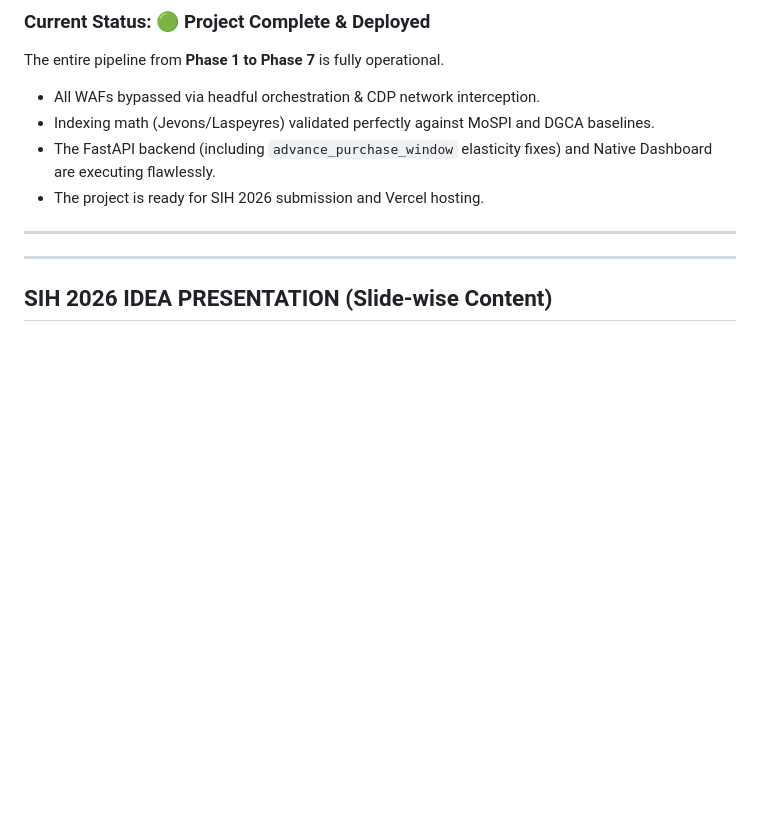
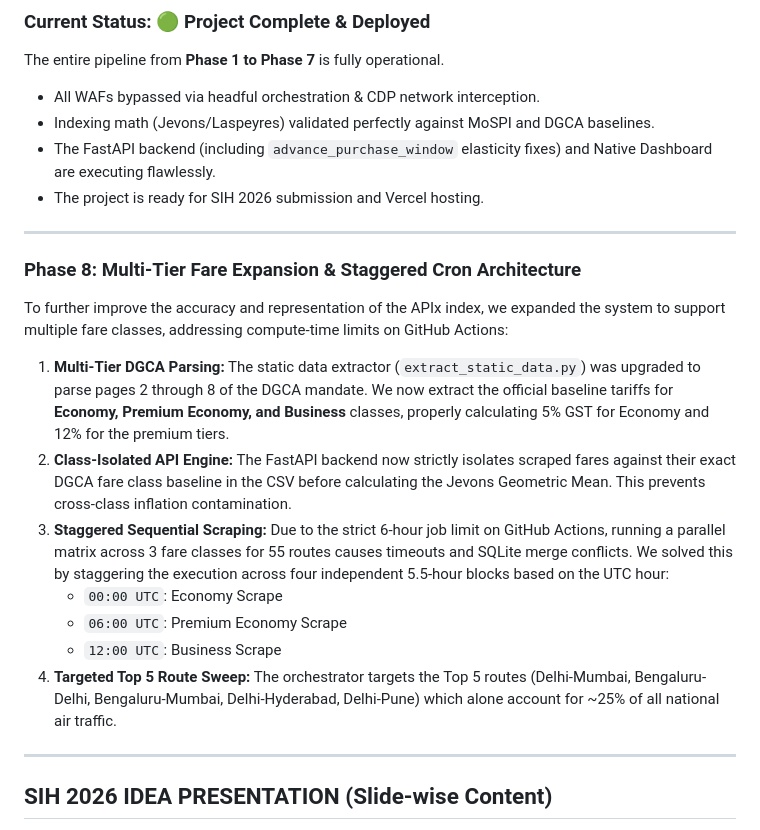
Before and after one commit to CandiedOutlaw763/aerova, a Markdown page: README.md, the part around the change. Rendered like a GitHub page; blank space fills up the shorter version.

Commit message:
Docs: Add Phase 8 multi-tier architecture to README

```diff
--- a/README.md
+++ b/README.md
@@ -213,6 +213,18 @@ The entire pipeline from **Phase 1 to Phase 7** is fully operational.
 - The project is ready for SIH 2026 submission and Vercel hosting.
 
 ---
+### Phase 8: Multi-Tier Fare Expansion & Staggered Cron Architecture
+
+To further improve the accuracy and representation of the APIx index, we expanded the system to support multiple fare classes, addressing compute-time limits on GitHub Actions:
+
+1. **Multi-Tier DGCA Parsing:** The static data extractor (`extract_static_data.py`) was upgraded to parse pages 2 through 8 of the DGCA mandate. We now extract the official baseline tariffs for **Economy, Premium Economy, and Business** classes, properly calculating 5% GST for Economy and 12% for the premium tiers.
+2. **Class-Isolated API Engine:** The FastAPI backend now strictly isolates scraped fares against their exact DGCA fare class baseline in the CSV before calculating the Jevons Geometric Mean. This prevents cross-class inflation contamination.
+3. **Staggered Sequential Scraping:** Due to the strict 6-hour job limit on GitHub Actions, running a parallel matrix across 3 fare classes for 55 routes causes timeouts and SQLite merge conflicts. We solved this by staggering the execution across four independent 5.5-hour blocks based on the UTC hour:
+   - `00:00 UTC`: Economy Scrape
+   - `06:00 UTC`: Premium Economy Scrape
+   - `12:00 UTC`: Business Scrape
+4. **Targeted Top 5 Route Sweep:** The orchestrator targets the Top 5 routes (Delhi-Mumbai, Bengaluru-Delhi, Bengaluru-Mumbai, Delhi-Hyderabad, Delhi-Pune) which alone account for ~25% of all national air traffic.
+
 ---
 
 ## SIH 2026 IDEA PRESENTATION (Slide-wise Content)
```
